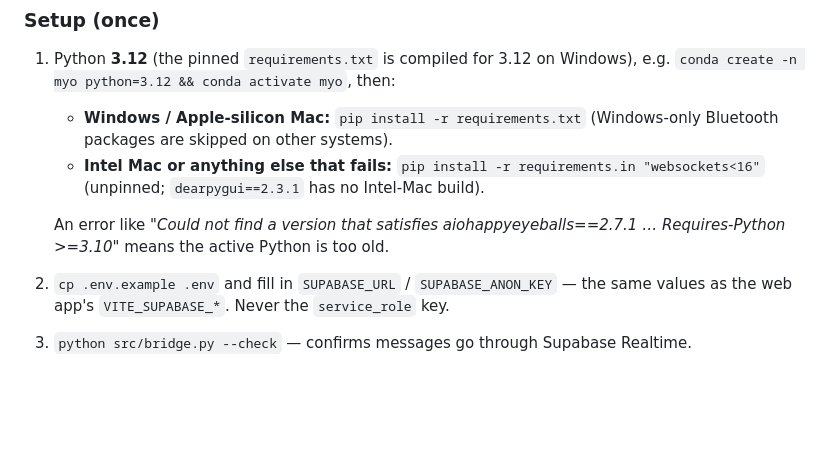
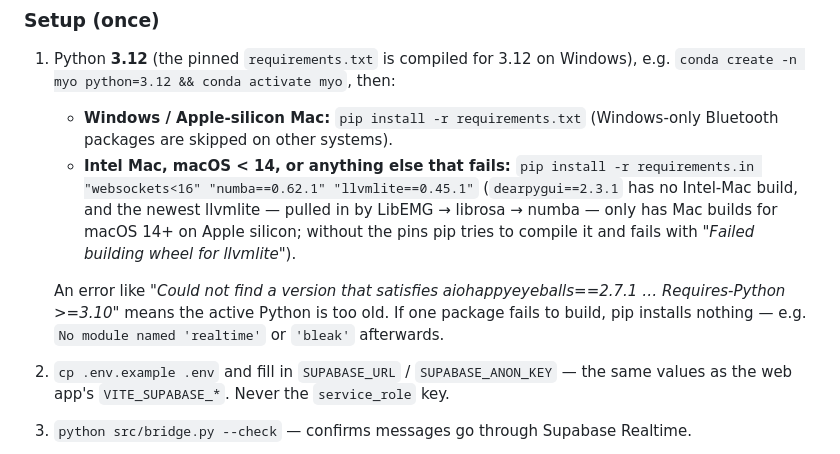
Before and after one commit to richardhtoomyat/EMG_Hackatlantic, a Markdown page: EMG/app/README.md, the part around the change. Drawn GitHub-style; blank space fills up the shorter version.

Commit message:
README: Mac install pins numba/llvmlite that have prebuilt wheels
The newest llvmlite (via libemg -> librosa -> numba) has Mac wheels only for
macOS 14+ on Apple silicon, so pip tries to compile it elsewhere and fails.
numba 0.62.1 + llvmlite 0.45.1 have Python 3.12 wheels for Intel (10.15+)
and Apple silicon (11+) and work with numpy 1.26.

Co-Authored-By: Claude Opus 5.5 <noreply@anthropic.com>
Claude-Session: https://claude.ai/code/session_018EJTJJfLUSf4ytozMLZiQG

```diff
--- a/EMG/app/README.md
+++ b/EMG/app/README.md
@@ -51,11 +51,17 @@ Workout screen ──start / next set / finish──►  Supabase Realtime  ─
    Windows), e.g. `conda create -n myo python=3.12 && conda activate myo`, then:
    - **Windows / Apple-silicon Mac:** `pip install -r requirements.txt`
      (Windows-only Bluetooth packages are skipped on other systems).
-   - **Intel Mac or anything else that fails:** `pip install -r requirements.in "websockets<16"`
-     (unpinned; `dearpygui==2.3.1` has no Intel-Mac build).
+   - **Intel Mac, macOS < 14, or anything else that fails:**
+     `pip install -r requirements.in "websockets<16" "numba==0.62.1" "llvmlite==0.45.1"`
+     (`dearpygui==2.3.1` has no Intel-Mac build, and the newest llvmlite — pulled
+     in by LibEMG → librosa → numba — only has Mac builds for macOS 14+ on
+     Apple silicon; without the pins pip tries to compile it and fails with
+     *"Failed building wheel for llvmlite"*).
 
    An error like *"Could not find a version that satisfies aiohappyeyeballs==2.7.1
-   … Requires-Python >=3.10"* means the active Python is too old.
+   … Requires-Python >=3.10"* means the active Python is too old. If one package
+   fails to build, pip installs nothing — e.g. `No module named 'realtime'` or
+   `'bleak'` afterwards.
 2. `cp .env.example .env` and fill in `SUPABASE_URL` / `SUPABASE_ANON_KEY` — the
    same values as the web app's `VITE_SUPABASE_*`. Never the `service_role` key.
 3. `python src/bridge.py --check` — confirms messages go through Supabase Realtime.
```
